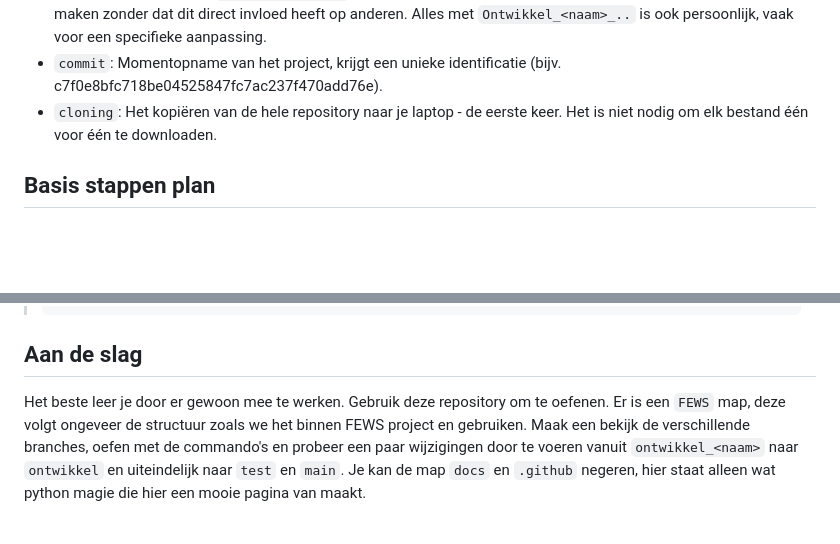
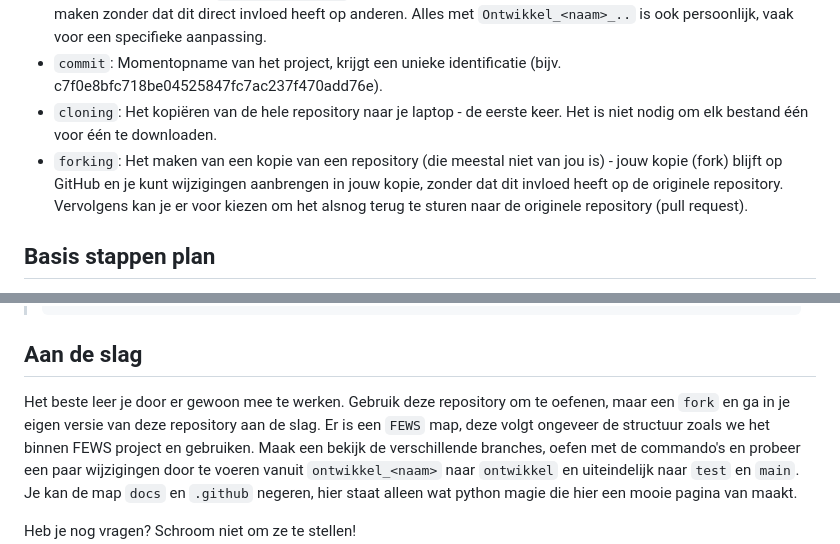
Before and after one commit to hkv-consultants/how_to_git_with_fews, a Markdown page: README.md, 2 parts joined by grey strips. GitHub-like rendering; folded sections open; blank space fills up the shorter version.

Commit message:
leg fork toch wel uit

```diff
--- a/README.md
+++ b/README.md
@@ -40,6 +40,7 @@ Specifiek voor FEWS zorgt het er ook voor dat je snel aanpassingen kan doorvoere
 - `branch`: Een 'Onafhankelijke ontwikkellijn', vaak noemen we de hoofdontwikkellijn ~~master~~ main. Wij kennen: `main`, `test`, `ontwikkel`, `ontwikkel_<naam>` en soms ook `ontwikkel_<naam>_<feature>`. Dit is ook de volgorde van samenvoegen. In `main` zitten de wijzigingen die draaien in productie omgeving, in `test` die draaien op de test omgeving. In `ontwikkel` staat alles wat klaar is om naar `test` te gaan, maar je voor wat voor reden nog niet heb doorgezet. `Ontwikkel_<naam>` is een persoonlijke ontwikkelomgeving waar je aanpassingen kan maken zonder dat dit direct invloed heeft op anderen. Alles met `Ontwikkel_<naam>_..` is ook persoonlijk, vaak voor een specifieke aanpassing.
 - `commit`: Momentopname van het project, krijgt een unieke identificatie (bijv. c7f0e8bfc718be04525847fc7ac237f470add76e).
 - `cloning`: Het kopiëren van de hele repository naar je laptop - de eerste keer. Het is niet nodig om elk bestand één voor één te downloaden.
+- `forking`: Het maken van een kopie van een repository (die meestal niet van jou is) - jouw kopie (fork) blijft op GitHub en je kunt wijzigingen aanbrengen in jouw kopie, zonder dat dit invloed heeft op de originele repository. Vervolgens kan je er voor kiezen om het alsnog terug te sturen naar de originele repository (pull request).
 
 ## Basis stappen plan
 
@@ -106,7 +107,7 @@ Optioneel: korte uitleg van de stappen die worden uitgevoerd in de scripts.
 ## Aan de slag
 
 Het beste leer je door er gewoon mee te werken.
-Gebruik deze repository om te oefenen.
+Gebruik deze repository om te oefenen, maar een `fork` en ga in je eigen versie van deze repository aan de slag.
 Er is een `FEWS` map, deze volgt ongeveer de structuur zoals we het binnen FEWS project en gebruiken.
 Maak een bekijk de verschillende branches, oefen met de commando's en probeer een paar wijzigingen door te voeren vanuit `ontwikkel_<naam>` naar `ontwikkel` en uiteindelijk naar `test` en `main`.
 Je kan de map `docs` en `.github` negeren, hier staat alleen wat python magie die hier een mooie pagina van maakt.
```
